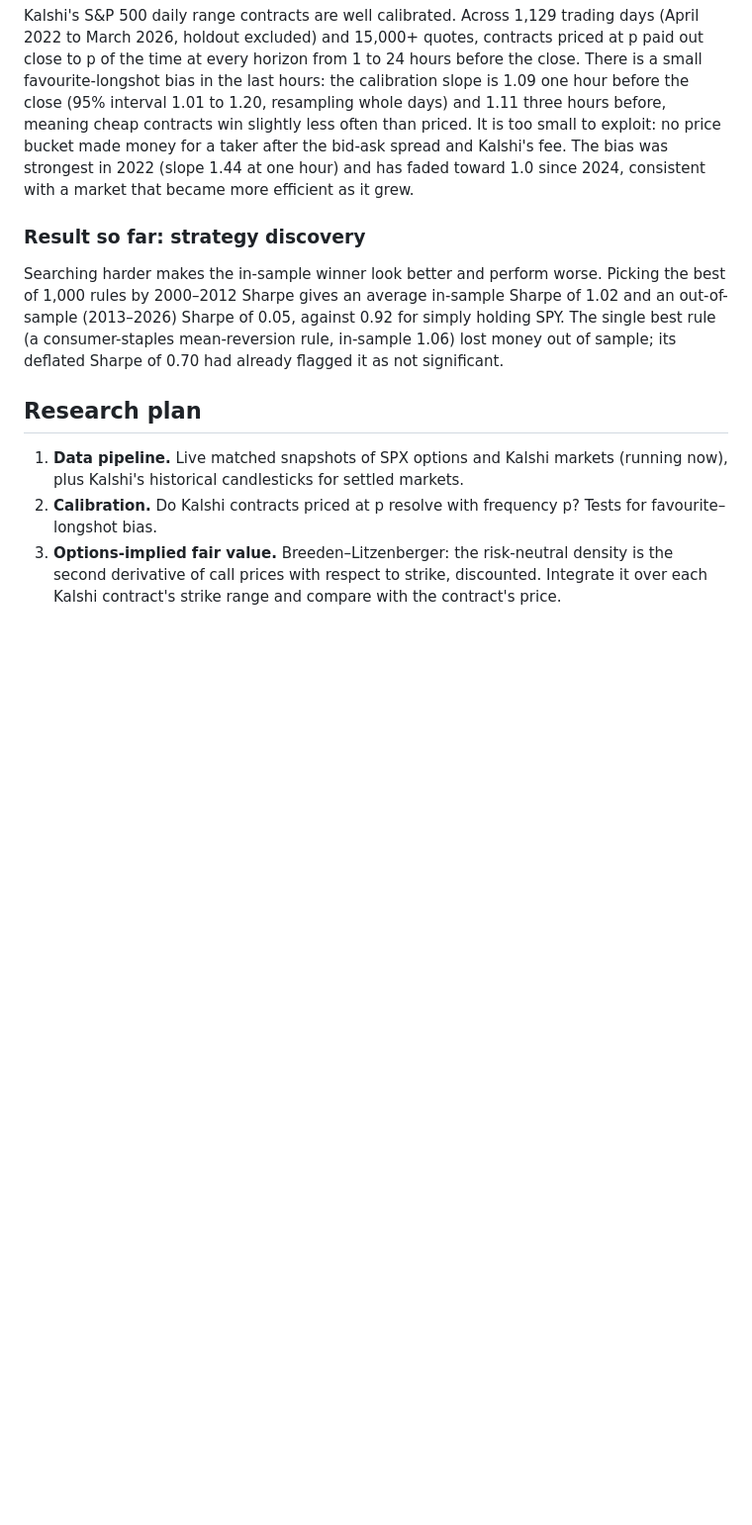
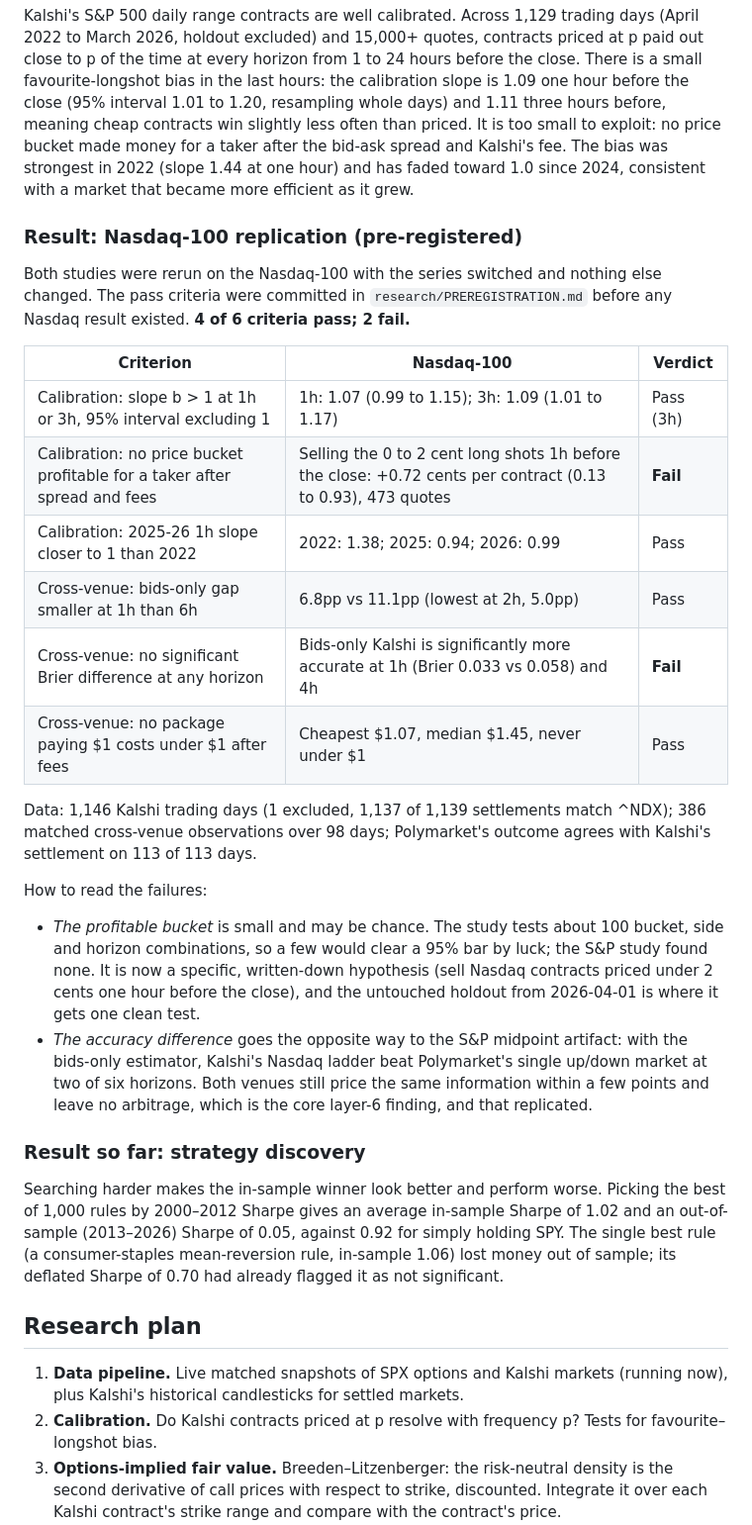
Before and after one commit to tavelarocque/implied-odds-research, a Markdown page: README.md, the part around the change. Shown at 99% size. GitHub-like rendering; blank space fills up the shorter version.

Commit message:
Nasdaq-100 pre-registered replication: 4 of 6 criteria pass, 2 fail (reported as failures)
Co-Authored-By: Claude Opus 5.5 <noreply@anthropic.com>

```diff
--- a/README.md
+++ b/README.md
@@ -89,6 +89,32 @@ meaning cheap contracts win slightly less often than priced. It is too small to
 for a taker after the bid-ask spread and Kalshi's fee. The bias was strongest in 2022 (slope 1.44 at one hour) and
 has faded toward 1.0 since 2024, consistent with a market that became more efficient as it grew.
 
+### Result: Nasdaq-100 replication (pre-registered)
+
+Both studies were rerun on the Nasdaq-100 with the series switched and nothing else changed. The pass criteria were
+committed in `research/PREREGISTRATION.md` before any Nasdaq result existed. **4 of 6 criteria pass; 2 fail.**
+
+| Criterion | Nasdaq-100 | Verdict |
+|---|---|---|
+| Calibration: slope b > 1 at 1h or 3h, 95% interval excluding 1 | 1h: 1.07 (0.99 to 1.15); 3h: 1.09 (1.01 to 1.17) | Pass (3h) |
+| Calibration: no price bucket profitable for a taker after spread and fees | Selling the 0 to 2 cent long shots 1h before the close: +0.72 cents per contract (0.13 to 0.93), 473 quotes | **Fail** |
+| Calibration: 2025-26 1h slope closer to 1 than 2022 | 2022: 1.38; 2025: 0.94; 2026: 0.99 | Pass |
+| Cross-venue: bids-only gap smaller at 1h than 6h | 6.8pp vs 11.1pp (lowest at 2h, 5.0pp) | Pass |
+| Cross-venue: no significant Brier difference at any horizon | Bids-only Kalshi is significantly more accurate at 1h (Brier 0.033 vs 0.058) and 4h | **Fail** |
+| Cross-venue: no package paying $1 costs under $1 after fees | Cheapest $1.07, median $1.45, never under $1 | Pass |
+
+Data: 1,146 Kalshi trading days (1 excluded, 1,137 of 1,139 settlements match ^NDX); 386 matched cross-venue
+observations over 98 days; Polymarket's outcome agrees with Kalshi's settlement on 113 of 113 days.
+
+How to read the failures:
+- *The profitable bucket* is small and may be chance. The study tests about 100 bucket, side and horizon
+  combinations, so a few would clear a 95% bar by luck; the S&P study found none. It is now a specific, written-down
+  hypothesis (sell Nasdaq contracts priced under 2 cents one hour before the close), and the untouched holdout from
+  2026-04-01 is where it gets one clean test.
+- *The accuracy difference* goes the opposite way to the S&P midpoint artifact: with the bids-only estimator, Kalshi's
+  Nasdaq ladder beat Polymarket's single up/down market at two of six horizons. Both venues still price the same
+  information within a few points and leave no arbitrage, which is the core layer-6 finding, and that replicated.
+
 ### Result so far: strategy discovery
 
 Searching harder makes the in-sample winner look better and perform worse. Picking the best of 1,000 rules
```
